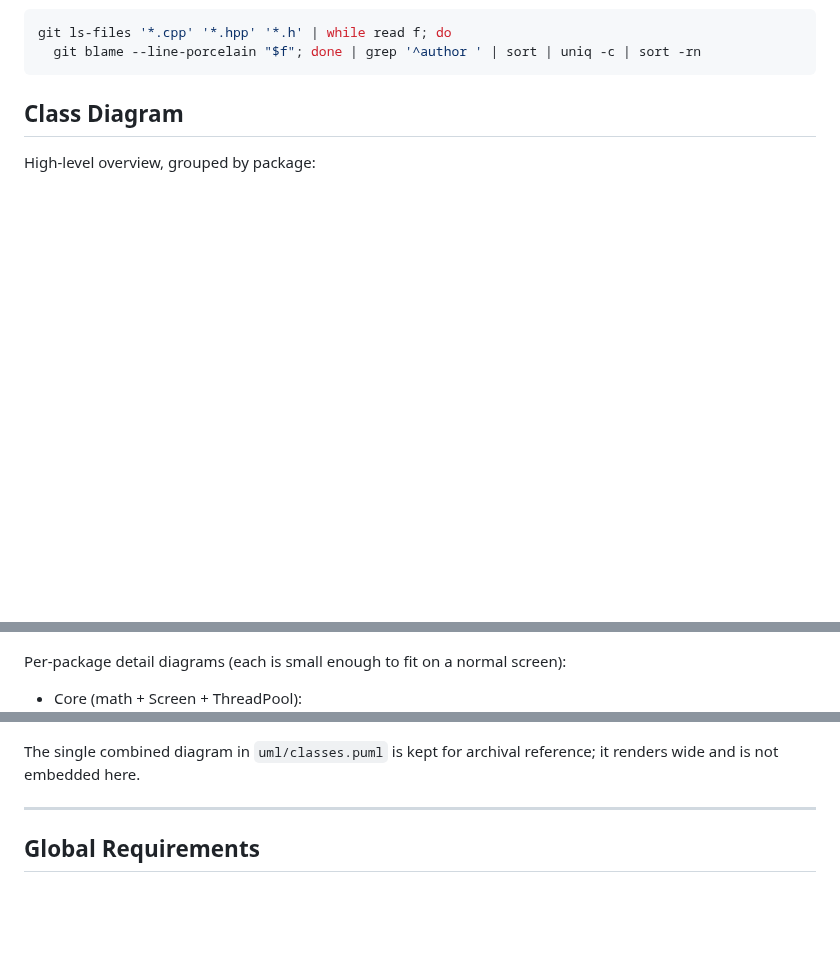
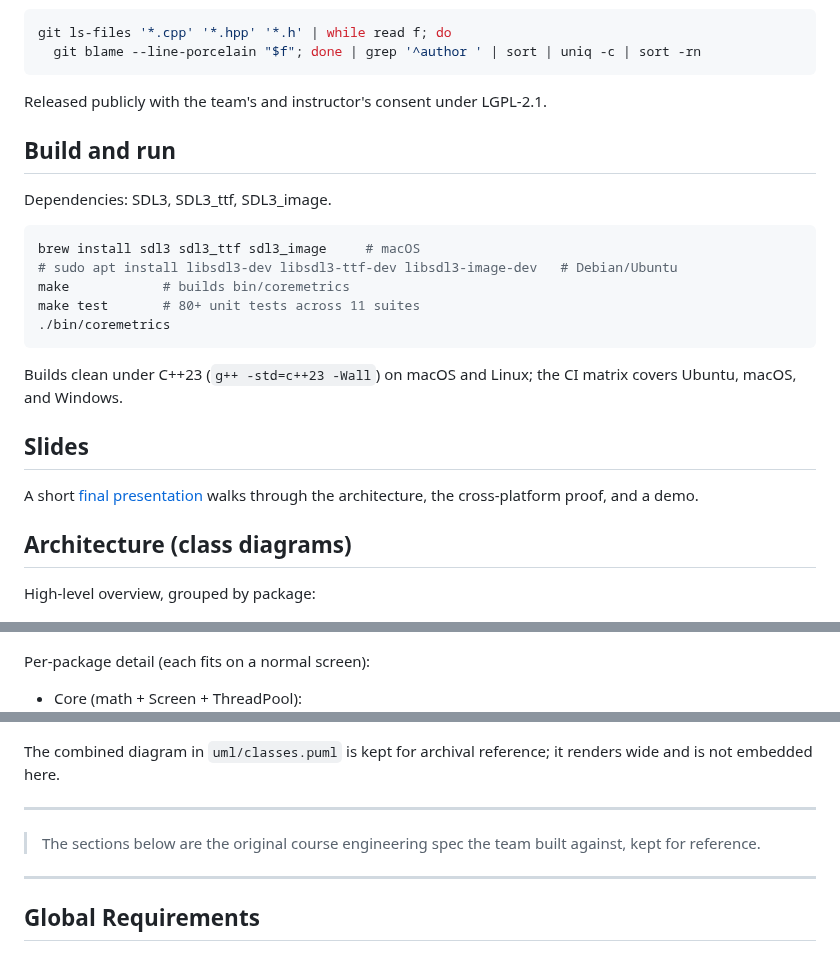
Before and after one commit to sviatil0/coremetrics, a Markdown page: README.md, 3 parts joined by grey strips. GitHub-like rendering; blank space fills up the shorter version.

````diff
--- a/README.md
+++ b/README.md
@@ -20,13 +45,35 @@ git ls-files '*.cpp' '*.hpp' '*.h' | while read f; do
   git blame --line-porcelain "$f"; done | grep '^author ' | sort | uniq -c | sort -rn
 ```
 
-## Class Diagram
+Released publicly with the team's and instructor's consent under LGPL-2.1.
+
+## Build and run
+
+Dependencies: SDL3, SDL3_ttf, SDL3_image.
+
+```sh
+brew install sdl3 sdl3_ttf sdl3_image     # macOS
+# sudo apt install libsdl3-dev libsdl3-ttf-dev libsdl3-image-dev   # Debian/Ubuntu
+make            # builds bin/coremetrics
+make test       # 80+ unit tests across 11 suites
+./bin/coremetrics
+```
+
+Builds clean under C++23 (`g++ -std=c++23 -Wall`) on macOS and Linux; the CI matrix
+covers Ubuntu, macOS, and Windows.
+
+## Slides
+
+A short [final presentation](docs/CoreMetrics-Final-Presentation.pdf) walks through the
+architecture, the cross-platform proof, and a demo.
+
+## Architecture (class diagrams)
 
 High-level overview, grouped by package:
 
 ![Class Diagram Overview](assets/overview.png)
 
-Per-package detail diagrams (each is small enough to fit on a normal screen):
+Per-package detail (each fits on a normal screen):
 
 - Core (math + Screen + ThreadPool): ![Core](assets/core.png)
 - GUI elements (GUIElement hierarchy + Cloneable + Factory): ![GUI](assets/gui.png)
@@ -34,7 +81,13 @@ Per-package detail diagrams (each is small enough to fit on a normal screen):
 - Events (Event hierarchy, EventManager, SoundPlayer): ![Events](assets/events.png)
 - System metrics: ![Metrics](assets/metrics.png)
 
-The single combined diagram in `uml/classes.puml` is kept for archival reference; it renders wide and is not embedded here.
+The combined diagram in `uml/classes.puml` is kept for archival reference; it renders
+wide and is not embedded here.
+
+---
+
+> The sections below are the original course engineering spec the team built against,
+> kept for reference.
 
 ---
 
````
Also changed, not shown: other parts of README.md (+37 -12 lines), assets/user-story.png (added), assets/what-we-built.png (added), 1 other file.
